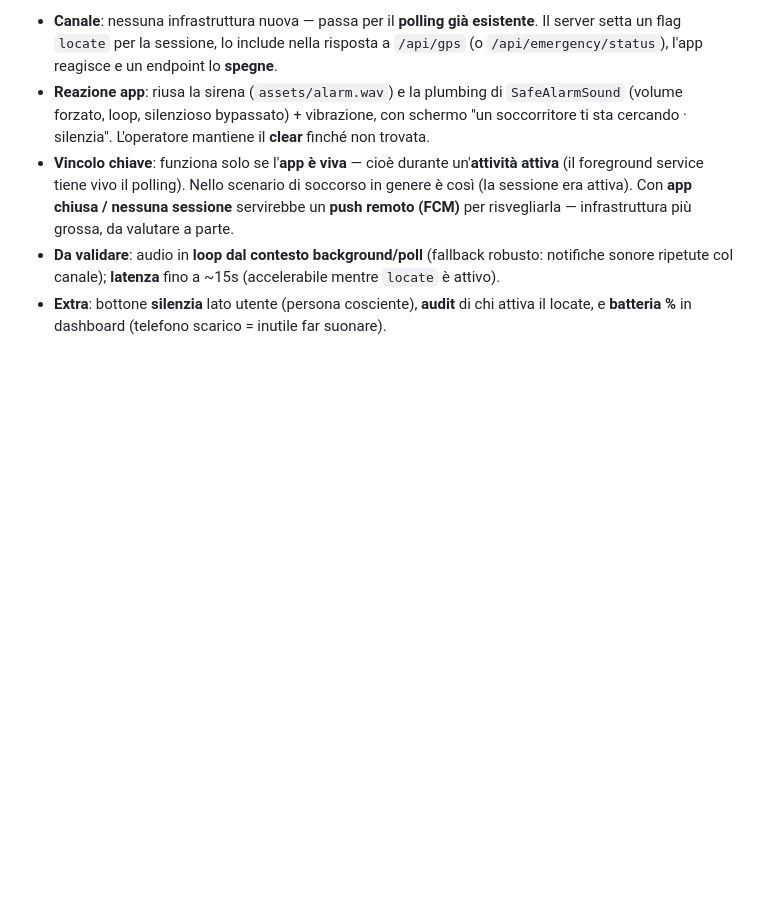
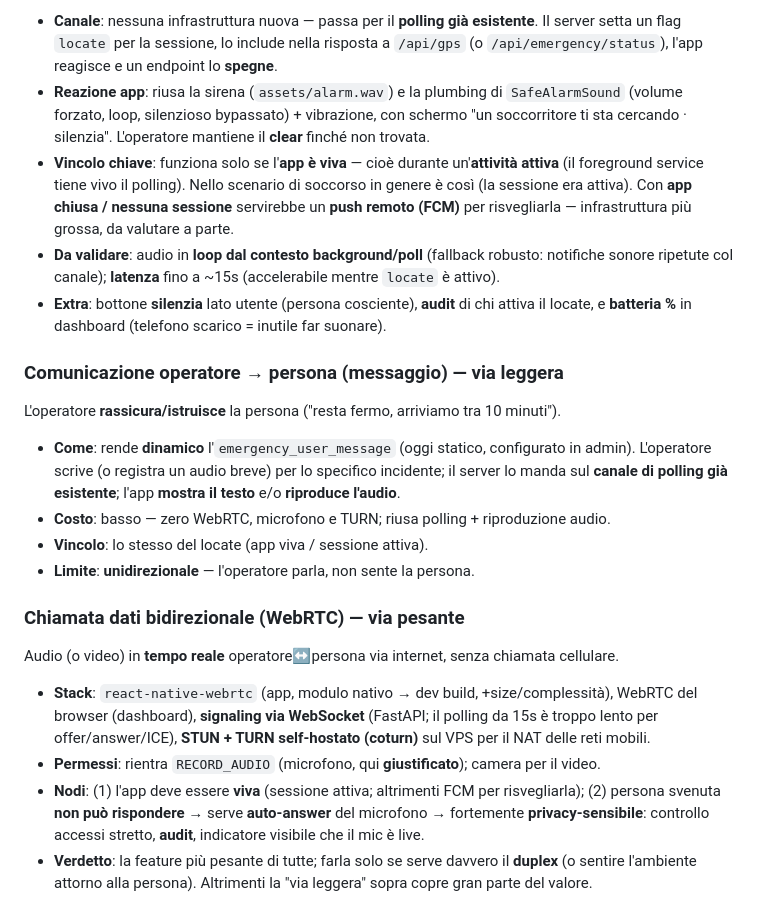
Before and after one commit to that-ugly-cat/grappasafe-mobile, a Markdown page: README.md, the part around the change. Drawn GitHub-style; blank space fills up the shorter version.

Commit message:
Docs: note future operator-to-user messaging and WebRTC data call
Two future comms options: a light operator->person message (dynamic
emergency_user_message over the existing polling channel) and a heavy
two-way WebRTC data call (react-native-webrtc + coturn + WebSocket
signaling, with the app-alive and auto-answer/privacy caveats).

Co-Authored-By: Claude Opus 4.8 <noreply@anthropic.com>

```diff
--- a/README.md
+++ b/README.md
@@ -254,3 +254,26 @@ telefono in tasca).
   sonore ripetute col canale); **latenza** fino a ~15s (accelerabile mentre `locate` è attivo).
 - **Extra**: bottone **silenzia** lato utente (persona cosciente), **audit** di chi attiva il
   locate, e **batteria %** in dashboard (telefono scarico = inutile far suonare).
+
+### Comunicazione operatore → persona (messaggio) — via leggera
+L'operatore **rassicura/istruisce** la persona ("resta fermo, arriviamo tra 10 minuti").
+
+- **Come**: rende **dinamico** l'`emergency_user_message` (oggi statico, configurato in admin).
+  L'operatore scrive (o registra un audio breve) per lo specifico incidente; il server lo manda
+  sul **canale di polling già esistente**; l'app **mostra il testo** e/o **riproduce l'audio**.
+- **Costo**: basso — zero WebRTC, microfono e TURN; riusa polling + riproduzione audio.
+- **Vincolo**: lo stesso del locate (app viva / sessione attiva).
+- **Limite**: **unidirezionale** — l'operatore parla, non sente la persona.
+
+### Chiamata dati bidirezionale (WebRTC) — via pesante
+Audio (o video) in **tempo reale** operatore↔persona via internet, senza chiamata cellulare.
+
+- **Stack**: `react-native-webrtc` (app, modulo nativo → dev build, +size/complessità), WebRTC del
+  browser (dashboard), **signaling via WebSocket** (FastAPI; il polling da 15s è troppo lento per
+  offer/answer/ICE), **STUN + TURN self-hostato (coturn)** sul VPS per il NAT delle reti mobili.
+- **Permessi**: rientra `RECORD_AUDIO` (microfono, qui **giustificato**); camera per il video.
+- **Nodi**: (1) l'app deve essere **viva** (sessione attiva; altrimenti FCM per risvegliarla);
+  (2) persona svenuta **non può rispondere** → serve **auto-answer** del microfono → fortemente
+  **privacy-sensibile**: controllo accessi stretto, **audit**, indicatore visibile che il mic è live.
+- **Verdetto**: la feature più pesante di tutte; farla solo se serve davvero il **duplex** (o
+  sentire l'ambiente attorno alla persona). Altrimenti la "via leggera" sopra copre gran parte del valore.
```
